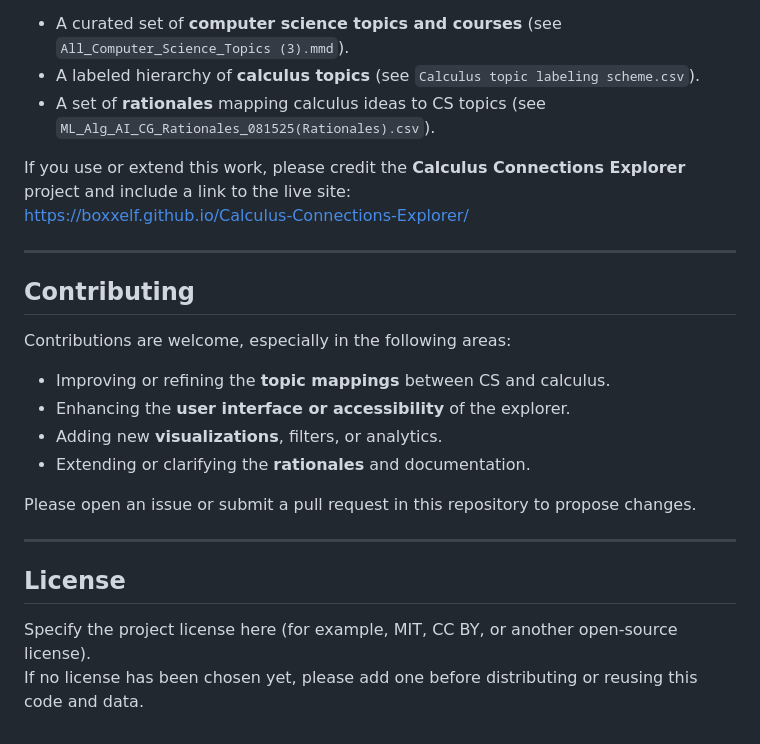
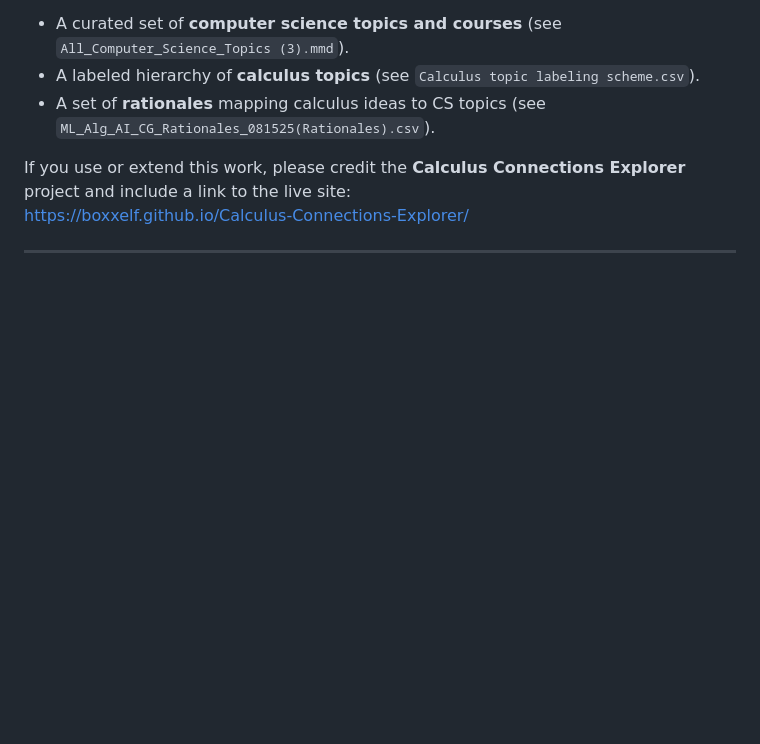
Before and after one commit to Boxxelf/Calculus-Connections-Explorer, a Markdown page: README.md, the part around the change. Rendered like a GitHub page; blank space fills up the shorter version.

Commit message:
update notes 0106

```diff
--- a/README.md
+++ b/README.md
@@ -117,21 +117,3 @@ If you use or extend this work, please credit the **Calculus Connections Explore
 [https://boxxelf.github.io/Calculus-Connections-Explorer/](https://boxxelf.github.io/Calculus-Connections-Explorer/)
 
 ---
-
-## Contributing
-
-Contributions are welcome, especially in the following areas:
-
-- Improving or refining the **topic mappings** between CS and calculus.
-- Enhancing the **user interface or accessibility** of the explorer.
-- Adding new **visualizations**, filters, or analytics.
-- Extending or clarifying the **rationales** and documentation.
-
-Please open an issue or submit a pull request in this repository to propose changes.
-
----
-
-## License
-
-Specify the project license here (for example, MIT, CC BY, or another open-source license).
-If no license has been chosen yet, please add one before distributing or reusing this code and data.
```
